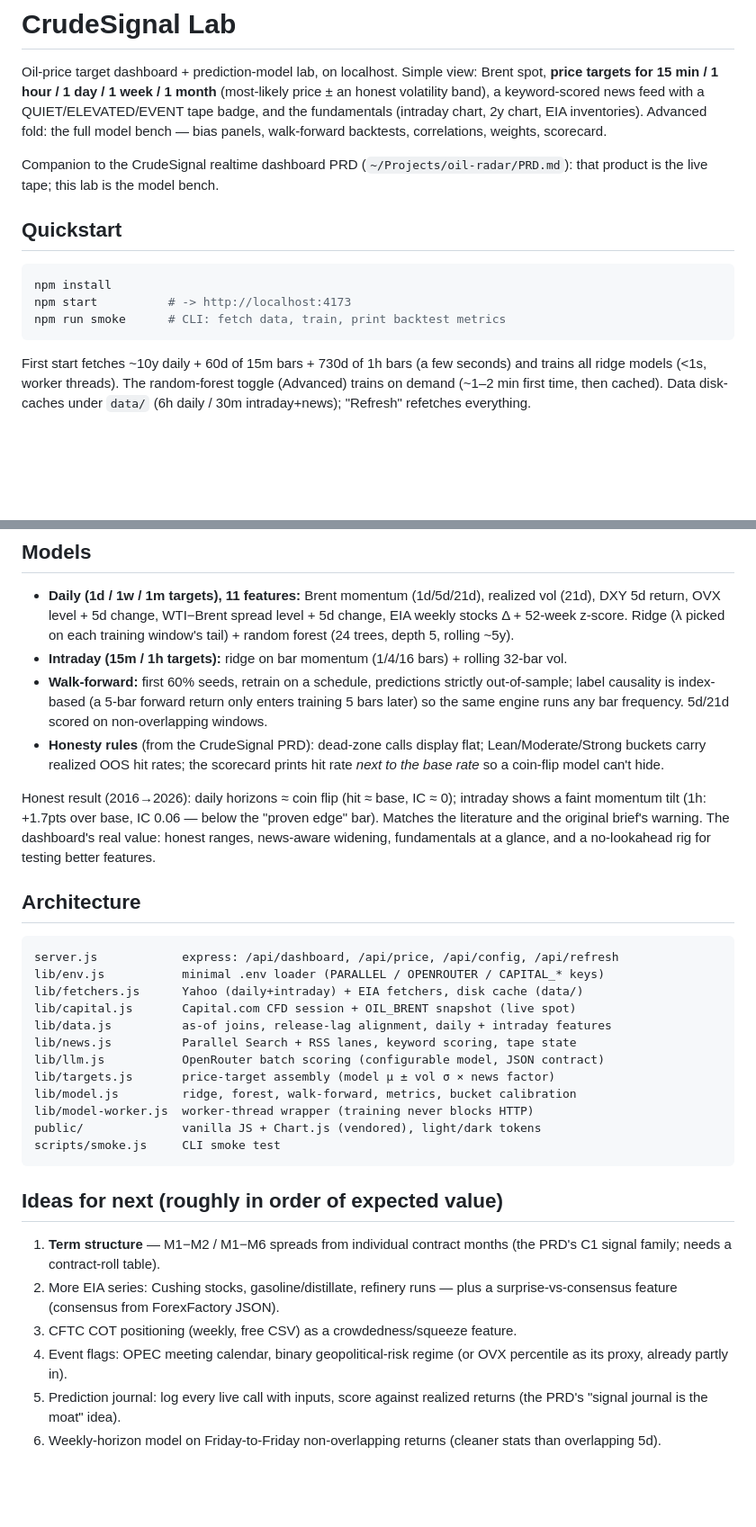
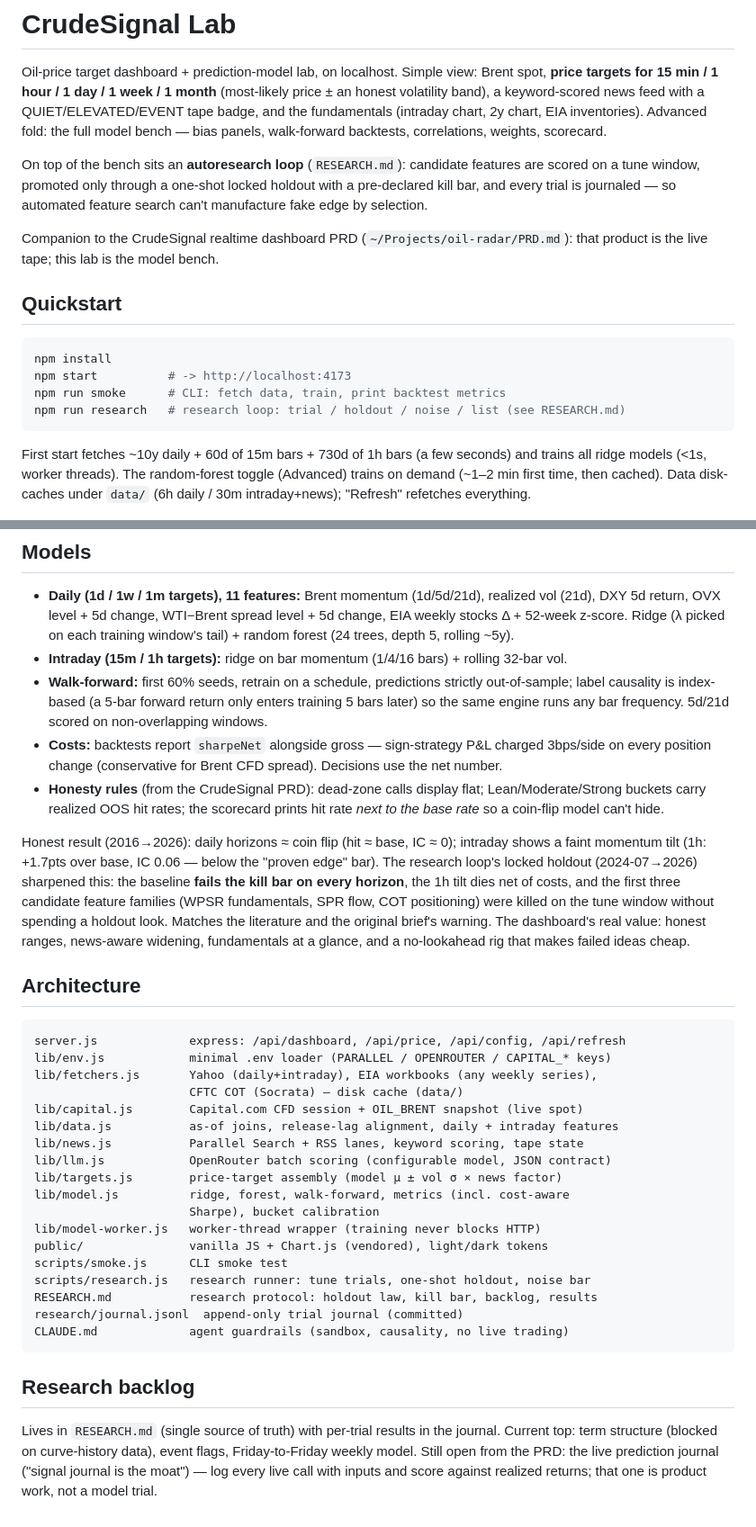
Before and after one commit to Jamahl/oil, a Markdown page: README.md, 2 parts joined by grey strips. Shown at 90% size. GitHub-like rendering; blank space fills up the shorter version.

Commit message:
README: research loop, new feeds, cost-aware metrics, holdout results
Co-Authored-By: Claude Fable 5 <noreply@anthropic.com>

````diff
--- a/README.md
+++ b/README.md
@@ -1,6 +1,8 @@
 # CrudeSignal Lab
 
 Oil-price target dashboard + prediction-model lab, on localhost. Simple view: Brent spot, **price targets for 15 min / 1 hour / 1 day / 1 week / 1 month** (most-likely price ± an honest volatility band), a keyword-scored news feed with a QUIET/ELEVATED/EVENT tape badge, and the fundamentals (intraday chart, 2y chart, EIA inventories). Advanced fold: the full model bench — bias panels, walk-forward backtests, correlations, weights, scorecard.
+
+On top of the bench sits an **autoresearch loop** (`RESEARCH.md`): candidate features are scored on a tune window, promoted only through a one-shot locked holdout with a pre-declared kill bar, and every trial is journaled — so automated feature search can't manufacture fake edge by selection.
 
 Companion to the CrudeSignal realtime dashboard PRD (`~/Projects/oil-radar/PRD.md`): that product is the live tape; this lab is the model bench.
 
@@ -10,6 +12,7 @@ Companion to the CrudeSignal realtime dashboard PRD (`~/Projects/oil-radar/PRD.m
 npm install
 npm start          # -> http://localhost:4173
 npm run smoke      # CLI: fetch data, train, print backtest metrics
+npm run research   # research loop: trial / holdout / noise / list (see RESEARCH.md)
 ```
 
 First start fetches ~10y daily + 60d of 15m bars + 730d of 1h bars (a few seconds) and trains all ridge models (<1s, worker threads). The random-forest toggle (Advanced) trains on demand (~1–2 min first time, then cached). Data disk-caches under `data/` (6h daily / 30m intraday+news); "Refresh" refetches everything.
@@ -45,32 +50,39 @@ Feed failures degrade gracefully: optional feeds (OVX, EIA, intraday, news) drop
 - **Daily (1d / 1w / 1m targets), 11 features:** Brent momentum (1d/5d/21d), realized vol (21d), DXY 5d return, OVX level + 5d change, WTI−Brent spread level + 5d change, EIA weekly stocks Δ + 52-week z-score. Ridge (λ picked on each training window's tail) + random forest (24 trees, depth 5, rolling ~5y).
 - **Intraday (15m / 1h targets):** ridge on bar momentum (1/4/16 bars) + rolling 32-bar vol.
 - **Walk-forward:** first 60% seeds, retrain on a schedule, predictions strictly out-of-sample; label causality is index-based (a 5-bar forward return only enters training 5 bars later) so the same engine runs any bar frequency. 5d/21d scored on non-overlapping windows.
+- **Costs:** backtests report `sharpeNet` alongside gross — sign-strategy P&L charged 3bps/side on every position change (conservative for Brent CFD spread). Decisions use the net number.
 - **Honesty rules** (from the CrudeSignal PRD): dead-zone calls display flat; Lean/Moderate/Strong buckets carry realized OOS hit rates; the scorecard prints hit rate *next to the base rate* so a coin-flip model can't hide.
 
-Honest result (2016→2026): daily horizons ≈ coin flip (hit ≈ base, IC ≈ 0); intraday shows a faint momentum tilt (1h: +1.7pts over base, IC 0.06 — below the "proven edge" bar). Matches the literature and the original brief's warning. The dashboard's real value: honest ranges, news-aware widening, fundamentals at a glance, and a no-lookahead rig for testing better features.
+Honest result (2016→2026): daily horizons ≈ coin flip (hit ≈ base, IC ≈ 0); intraday shows a faint momentum tilt (1h: +1.7pts over base, IC 0.06 — below the "proven edge" bar). The research loop's locked holdout (2024-07→2026) sharpened this: the baseline **fails the kill bar on every horizon**, the 1h tilt dies net of costs, and the first three candidate feature families (WPSR fundamentals, SPR flow, COT positioning) were killed on the tune window without spending a holdout look. Matches the literature and the original brief's warning. The dashboard's real value: honest ranges, news-aware widening, fundamentals at a glance, and a no-lookahead rig that makes failed ideas cheap.
 
 ## Architecture
 
 ```
-server.js            express: /api/dashboard, /api/price, /api/config, /api/refresh
-lib/env.js           minimal .env loader (PARALLEL / OPENROUTER / CAPITAL_* keys)
-lib/fetchers.js      Yahoo (daily+intraday) + EIA fetchers, disk cache (data/)
-lib/capital.js       Capital.com CFD session + OIL_BRENT snapshot (live spot)
-lib/data.js          as-of joins, release-lag alignment, daily + intraday features
-lib/news.js          Parallel Search + RSS lanes, keyword scoring, tape state
-lib/llm.js           OpenRouter batch scoring (configurable model, JSON contract)
-lib/targets.js       price-target assembly (model μ ± vol σ × news factor)
-lib/model.js         ridge, forest, walk-forward, metrics, bucket calibration
-lib/model-worker.js  worker-thread wrapper (training never blocks HTTP)
-public/              vanilla JS + Chart.js (vendored), light/dark tokens
-scripts/smoke.js     CLI smoke test
+server.js             express: /api/dashboard, /api/price, /api/config, /api/refresh
+lib/env.js            minimal .env loader (PARALLEL / OPENROUTER / CAPITAL_* keys)
+lib/fetchers.js       Yahoo (daily+intraday), EIA workbooks (any weekly series),
+                      CFTC COT (Socrata) — disk cache (data/)
+lib/capital.js        Capital.com CFD session + OIL_BRENT snapshot (live spot)
+lib/data.js           as-of joins, release-lag alignment, daily + intraday features
+lib/news.js           Parallel Search + RSS lanes, keyword scoring, tape state
+lib/llm.js            OpenRouter batch scoring (configurable model, JSON contract)
+lib/targets.js        price-target assembly (model μ ± vol σ × news factor)
+lib/model.js          ridge, forest, walk-forward, metrics (incl. cost-aware
+                      Sharpe), bucket calibration
+lib/model-worker.js   worker-thread wrapper (training never blocks HTTP)
+public/               vanilla JS + Chart.js (vendored), light/dark tokens
+scripts/smoke.js      CLI smoke test
+scripts/research.js   research runner: tune trials, one-shot holdout, noise bar
+RESEARCH.md           research protocol: holdout law, kill bar, backlog, results
+research/journal.jsonl  append-only trial journal (committed)
+CLAUDE.md             agent guardrails (sandbox, causality, no live trading)
 ```
 
-## Ideas for next (roughly in order of expected value)
+## Research backlog
 
-1. **Term structure** — M1−M2 / M1−M6 spreads from individual contract months (the PRD's C1 signal family; needs a contract-roll table).
-2. More EIA series: Cushing stocks, gasoline/distillate, refinery runs — plus a surprise-vs-consensus feature (consensus from ForexFactory JSON).
-3. CFTC COT positioning (weekly, free CSV) as a crowdedness/squeeze feature.
-4. Event flags: OPEC meeting calendar, binary geopolitical-risk regime (or OVX percentile as its proxy, already partly in).
-5. Prediction journal: log every live call with inputs, score against realized returns (the PRD's "signal journal is the moat" idea).
-6. Weekly-horizon model on Friday-to-Friday non-overlapping returns (cleaner stats than overlapping 5d).
+Lives in `RESEARCH.md` (single source of truth) with per-trial results in the
+journal. Current top: term structure (blocked on curve-history data), event
+flags, Friday-to-Friday weekly model. Still open from the PRD: the live
+prediction journal ("signal journal is the moat") — log every live call with
+inputs and score against realized returns; that one is product work, not a
+model trial.
````
Also changed, not shown: other parts of README.md (+2 -0 lines).
